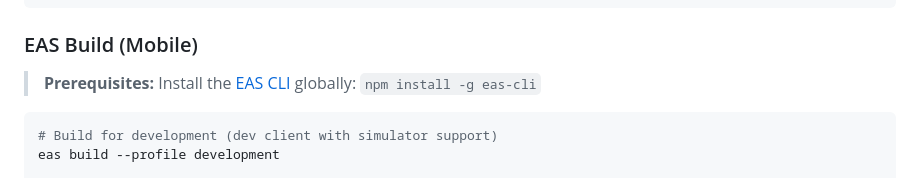
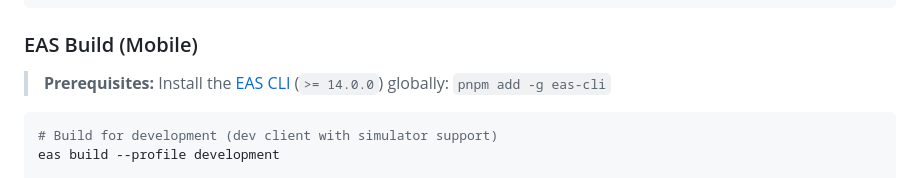
Before and after one commit to vukovicpavle/budgetino, a Markdown page: README.md, the part around the change. GitHub-like rendering.

Commit message:
fix: use pnpm and note EAS CLI minimum version in README
Agent-Logs-Url: https://github.com/vukovicpavle/budgetino/sessions/6769b087-14e4-4c22-a011-efad89e5d717

Co-authored-by: vukovicpavle <125980616+vukovicpavle@users.noreply.github.com>

````diff
--- a/README.md
+++ b/README.md
@@ -96,7 +96,7 @@ pnpm lint
 
 ### EAS Build (Mobile)
 
-> **Prerequisites:** Install the [EAS CLI](https://docs.expo.dev/build/introduction/) globally: `npm install -g eas-cli`
+> **Prerequisites:** Install the [EAS CLI](https://docs.expo.dev/build/introduction/) (`>= 14.0.0`) globally: `pnpm add -g eas-cli`
 
 ```bash
 # Build for development (dev client with simulator support)
````
